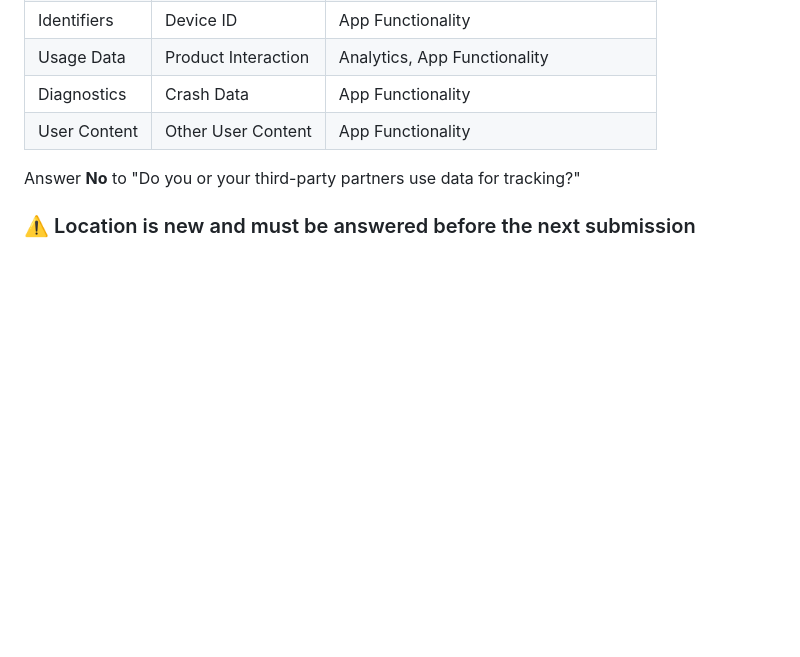
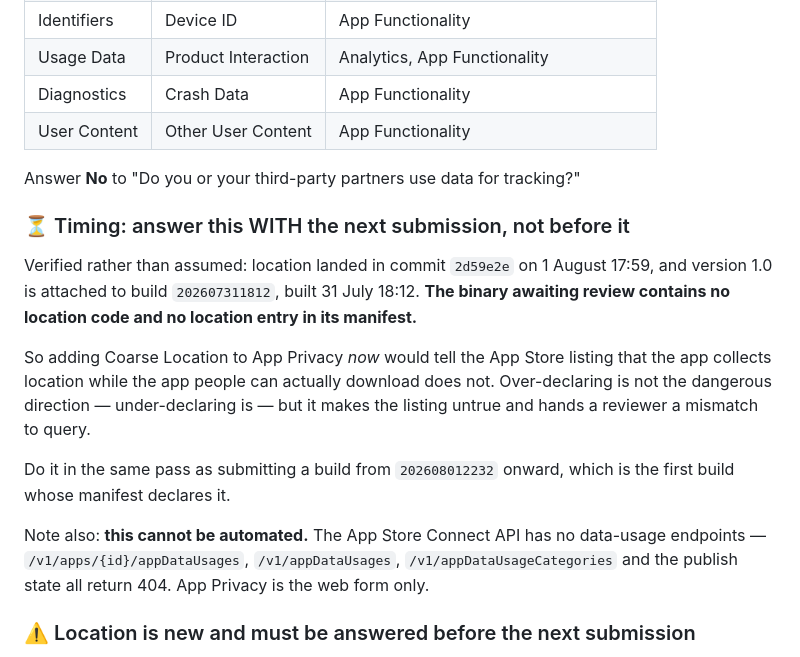
Before and after one commit to derekgallardo01/middle-ground, a Markdown page: docs/APP_REVIEW_NOTES.md, the part around the change. Rendered like a GitHub page; blank space fills up the shorter version.

Commit message:
docs: the privacy questionnaire waits for the build that needs it
Verified rather than assumed. Location landed 1 August 17:59; version 1.0 is
attached to build 202607311812, built 31 July 18:12. The binary awaiting review
contains no location code and no location entry in its manifest.

Declaring Coarse Location now would tell the App Store listing that the app
collects location while the downloadable app does not. Over-declaring is the safer
direction of the two, but it makes the listing untrue and gives a reviewer a
mismatch to ask about. It belongs in the same pass as submitting a build from
202608012232 onward.

Also records that this cannot be automated: every App Privacy endpoint on the App
Store Connect API returns 404 — data usages, categories and publish state alike.
It is the web form or nothing, which is worth knowing before someone goes looking.

```diff
--- a/docs/APP_REVIEW_NOTES.md
+++ b/docs/APP_REVIEW_NOTES.md
@@ -133,6 +133,24 @@ the user, none used for tracking:
 
 Answer **No** to "Do you or your third-party partners use data for tracking?"
 
+### ⏳ Timing: answer this WITH the next submission, not before it
+
+Verified rather than assumed: location landed in commit `2d59e2e` on 1 August 17:59, and version
+1.0 is attached to build `202607311812`, built 31 July 18:12. **The binary awaiting review contains
+no location code and no location entry in its manifest.**
+
+So adding Coarse Location to App Privacy *now* would tell the App Store listing that the app
+collects location while the app people can actually download does not. Over-declaring is not the
+dangerous direction — under-declaring is — but it makes the listing untrue and hands a reviewer a
+mismatch to query.
+
+Do it in the same pass as submitting a build from `202608012232` onward, which is the first build
+whose manifest declares it.
+
+Note also: **this cannot be automated.** The App Store Connect API has no data-usage endpoints —
+`/v1/apps/{id}/appDataUsages`, `/v1/appDataUsages`, `/v1/appDataUsageCategories` and the publish
+state all return 404. App Privacy is the web form only.
+
 ### ⚠️ Location is new and must be answered before the next submission
 
 Plan-scoped location sharing is in the build. The App Privacy answers in App Store Connect are
```
